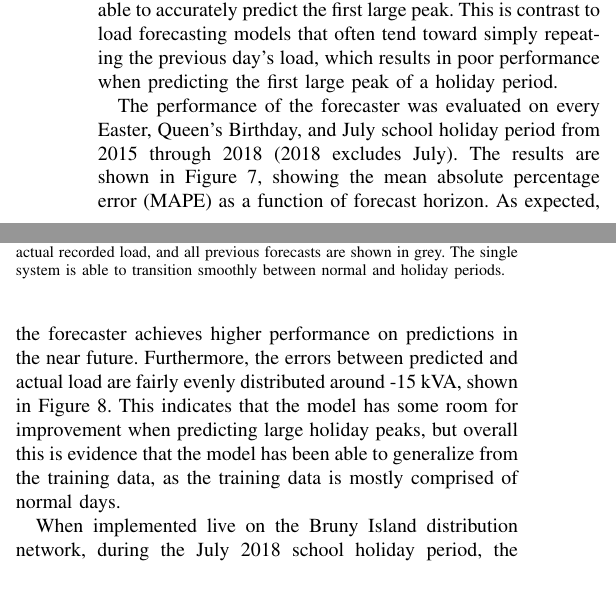
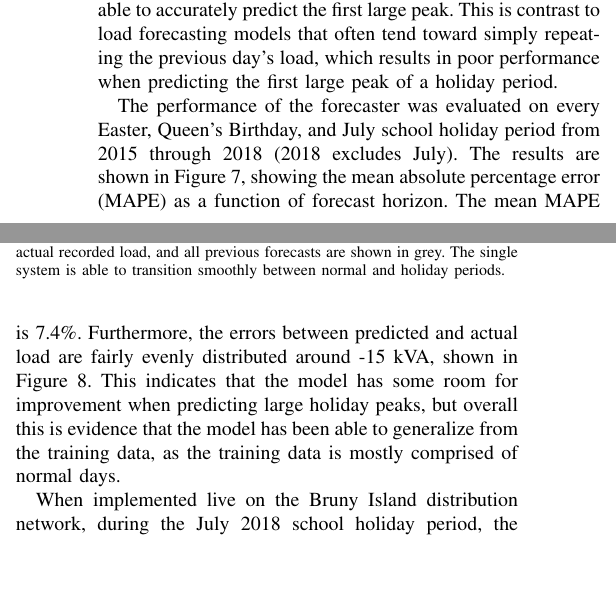
Before and after one commit to jurasofish/load_forecast_paper, a LaTeX paper (aupec.tex): two parts of the columns of page 5 of 6, joined at a grey line, cut so that both start at the same text, the shorter picture padded with empty space. Compiled offline with pdfLaTeX; a missing font is replaced by an installed copy or a similar font; a LaTeX package or settings file that is missing is left out.

Commit message:
mean mape

```diff
--- a/aupec.tex
+++ b/aupec.tex
@@ -357,13 +357,15 @@ This is contrast to load forecasting models that often tend toward simply repeat
 
 \begin{figure}[htbp]
 	\centerline{\includegraphics[width=.40\textwidth]{images/bruny_mape.png}}
-	\caption{Mean absolute percentage error of each point in the forecast when evaluated on every Easter, Queen's Birthday, and July school holiday period from 2015 through 2018 (2018 excludes July).}
+	\caption{Mean absolute percentage error of each point in the forecast when evaluated on every Easter, Queen's Birthday, and July school holiday period from 2015 through 2018 (2018 excludes July).
+		    The mean MAPE is 7.4\%.}.
+
 	\label{fig:bruny_mape}
 \end{figure}
 
 The performance of the forecaster was evaluated on every Easter, Queen's Birthday, and July school holiday period from 2015 through 2018 (2018 excludes July).
 The results are shown in Figure \ref{fig:bruny_mape}, showing the mean absolute percentage error (MAPE) as a function of forecast horizon.
-As expected, the forecaster achieves higher performance on predictions in the near future.
+The mean MAPE is 7.4\%.
 Furthermore, the errors between predicted and actual load are fairly evenly distributed around -15 kVA, shown in Figure \ref{fig:bruny_hist}.
 This indicates that the model has some room for improvement when predicting large holiday peaks, but overall this is evidence that the model has been able to generalize from the training data, as the training data is mostly comprised of normal days.
 
```
